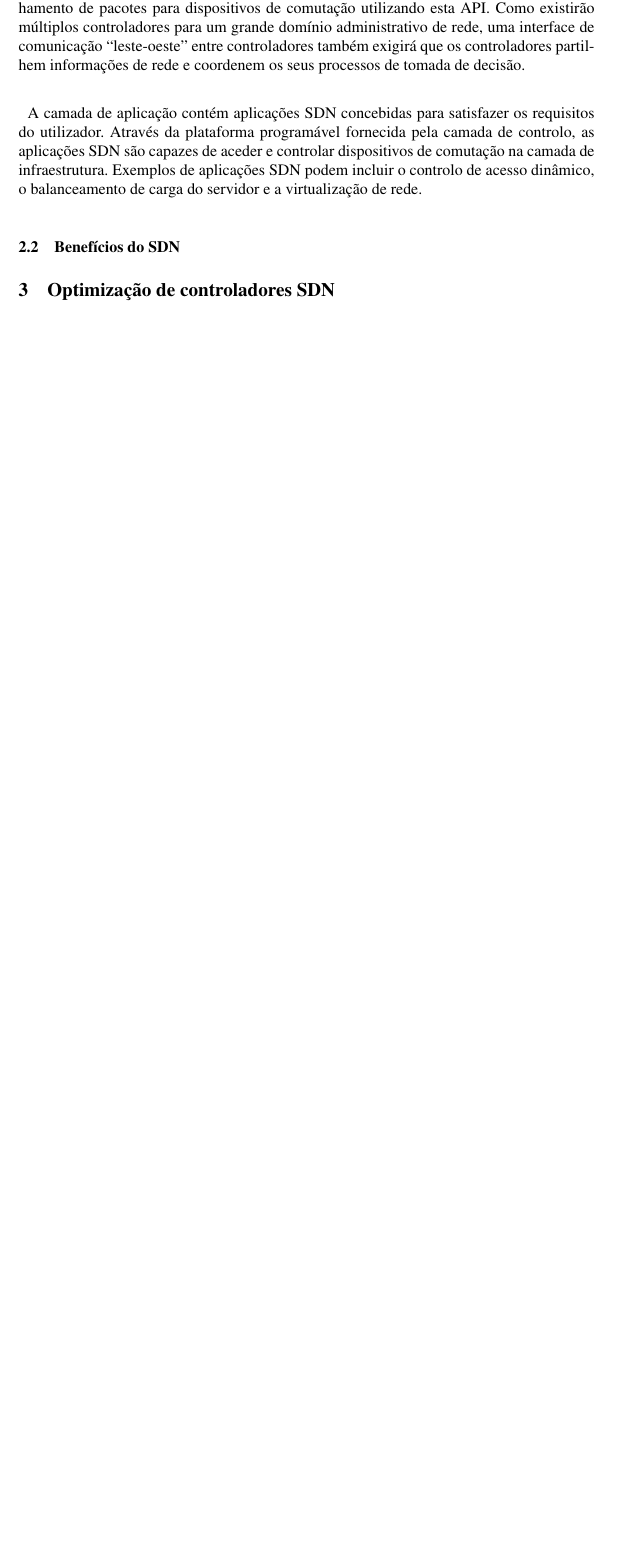
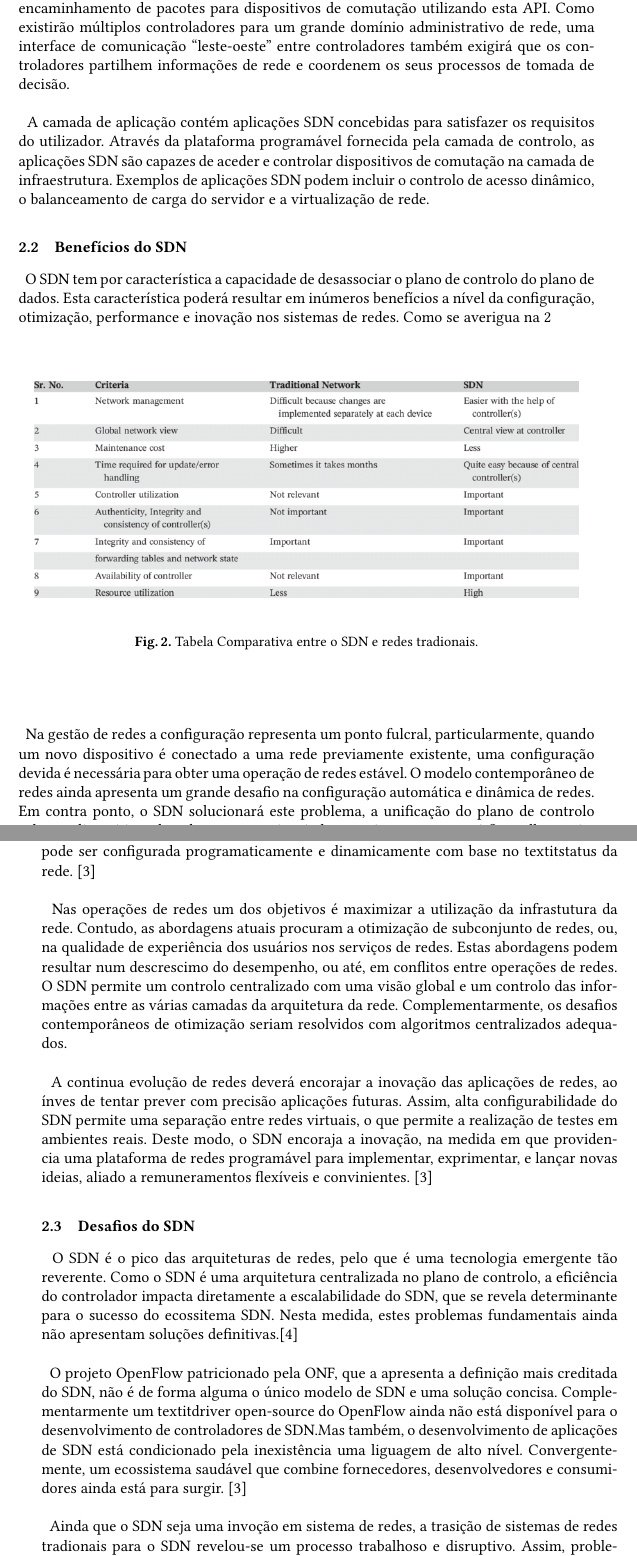
Before and after one commit to MiguelPacoCruz/EnsaioRedes, a LaTeX paper (lncs-paper.tex): part of page 3 of 4 before the commit and two parts of pages 3 and 4 of 5 after it, the two joined at a grey line, cut so that both start at the same text, the shorter picture padded with empty space. Compiled offline with pdfLaTeX.

Commit message:
Benficios e Desafios

```diff
--- a/lncs-paper.tex
+++ b/lncs-paper.tex
@@ -6,6 +6,12 @@
 % \usepackage[applemac]{inputenc}
 
 \usepackage{a4}
+\usepackage[utf8]{inputenc}
+\usepackage[T1]{fontenc}
+\usepackage{lmodern}
+\usepackage{libertine}
+%\usepackage{fontspec}
+
 %\usepackage[margin=3cm,nohead]{geometry}
 \usepackage{epstopdf}
 \usepackage{graphicx}
@@ -88,8 +94,43 @@ A camada de controlo faz a ponte entre a camada de aplicação e a camada de inf
 A camada de aplicação contém aplicações SDN concebidas para satisfazer os requisitos do utilizador. Através da plataforma programável fornecida pela camada de controlo, as aplicações SDN são capazes de aceder e controlar dispositivos de comutação na camada de infraestrutura. Exemplos de aplicações SDN podem incluir o controlo de acesso dinâmico, o balanceamento de carga do servidor e a virtualização de rede.
 
 \subsection{Benefícios do SDN}
-
-\section{Optimização de controladores SDN}
+\paragraph{}
+O SDN tem por característica a capacidade de desassociar o plano de controlo do plano de dados. Esta característica poderá resultar em inúmeros benefícios a nível da
+configuração, otimização, performance e inovação nos sistemas de redes. Como se averigua na \ref{fig:tabela}
+\paragraph{}
+\begin{figure}
+\begin{center}
+\includegraphics[scale=0.40]{tabela.png}
+\end{center}
+\caption{\label{fig:tabela}Tabela Comparativa entre o SDN e redes tradionais.}
+\end{figure}
+\paragraph{}
+Na gestão de redes a configuração representa um ponto fulcral, particularmente, quando um novo dispositivo é conectado a uma rede previamente existente, uma configuração
+devida é necessária para obter uma operação de redes estável. O modelo contemporâneo de redes ainda apresenta um grande desafio na configuração automática e dinâmica de redes.
+Em contra ponto, o SDN solucionará este problema, a unificação do plano de controlo sobre os dispositivos de redes, como textit{switches}, textit{routers} e a textit{firewall},
+permite configurar dispositivos de rede a partir de um único ponto, via software. Assim, uma rede pode ser configurada programaticamente e dinamicamente com base no textit{status} da rede. \cite{paper1}
+\paragraph{}
+Nas operações de redes um dos objetivos é maximizar a utilização da infrastutura da rede. Contudo, as abordagens atuais procuram a otimização de subconjunto de redes, ou,
+na qualidade de experiência dos usuários nos serviços de redes. Estas abordagens podem resultar num descrescimo do desempenho, ou até, em conflitos entre operações de redes.
+O SDN permite um controlo centralizado com uma visão global e um controlo das informações entre as várias camadas da arquitetura da rede. Complementarmente, os desafios contemporâneos
+de otimização seriam resolvidos com algoritmos centralizados adequados.
+\paragraph{}
+A continua evolução de redes deverá encorajar a inovação das aplicações de redes, ao ínves de tentar prever com precisão aplicações futuras. Assim, alta configurabilidade do
+SDN permite uma separação entre redes virtuais, o que permite a realização de testes em ambientes reais. Deste modo, o SDN encoraja a inovação, na medida em que providencia
+uma plataforma de redes programável para implementar, exprimentar, e lançar novas ideias, aliado a remuneramentos flexíveis e convinientes. \cite{paper1}
+\subsection{Desafios do SDN}
+\paragraph{}
+O SDN é o pico das arquiteturas de redes, pelo que é uma tecnologia emergente tão reverente.
+Como o SDN é uma arquitetura centralizada no plano de controlo, a eficiência do controlador impacta diretamente a escalabilidade do SDN,
+que se revela determinante para o sucesso do ecossitema SDN. Nesta medida, estes problemas fundamentais ainda não apresentam soluções definitivas.\cite{performance}
+\paragraph{}
+O projeto OpenFlow patricionado pela ONF, que a apresenta a definição mais creditada do SDN, não é de forma alguma o único modelo de SDN e uma solução concisa.
+Complementarmente um textit{driver open-source} do OpenFlow ainda não está disponível para o desenvolvimento de controladores de SDN.Mas também, o desenvolvimento de aplicações de SDN está condicionado pela inexistência uma liguagem de alto nível.
+Convergentemente, um ecossistema saudável que combine fornecedores, desenvolvedores e consumidores ainda está para surgir. \cite{paper1}
+\paragraph{}
+Ainda que o SDN seja uma invoção em sistema de redes, a trasição de sistemas de redes tradionais para o SDN revelou-se um processo trabalhoso e disruptivo. Assim, problemas correntes incluem
+a inoperabilidade  do sistema SDN com dispositivos de textit{legacy networks}, o desempenho e privacidade do controlo centralizado, e a falta de suporte especializado, por meio de suporte técnico.
+Deste modo, as implementações de SDN são na sua maioria limitadas a ambientes de teste para fins de pesquisa. Os protótipos do SDN não se demonstram estáveis o suficiente para oferecerem confiança, para serem implementados em contextos reais, o que limita a disposição das empresas de adotá-lo em largas escalas.\cite{paper1}
 
 \section{Integração de SDN com \textit{legacy networks}}
 \paragraph{}
```
Also changed, not shown: references.bib (+11 -0 lines), tabela.png (added), lncs-paper.tex (8 more changed lines).
